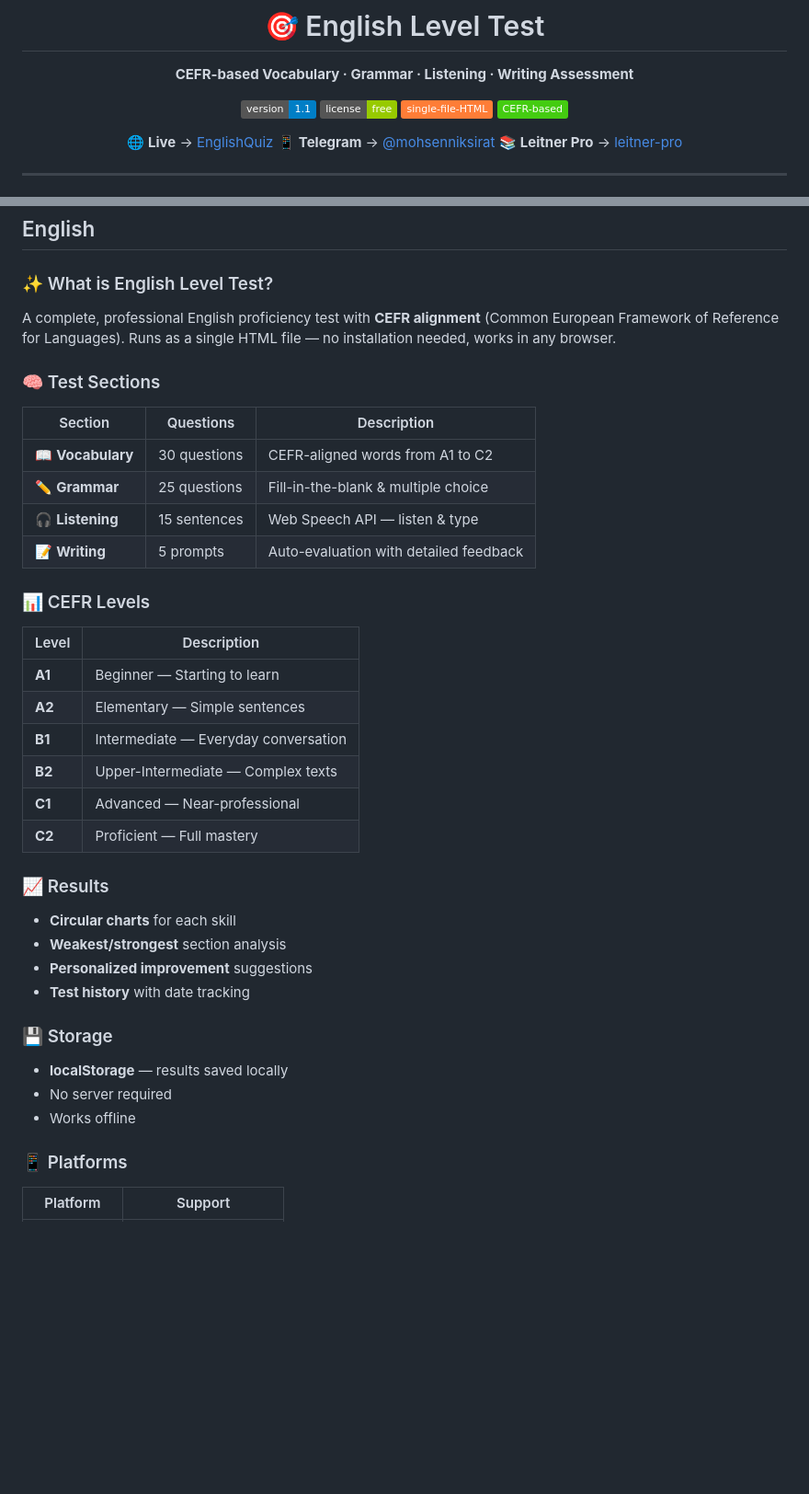
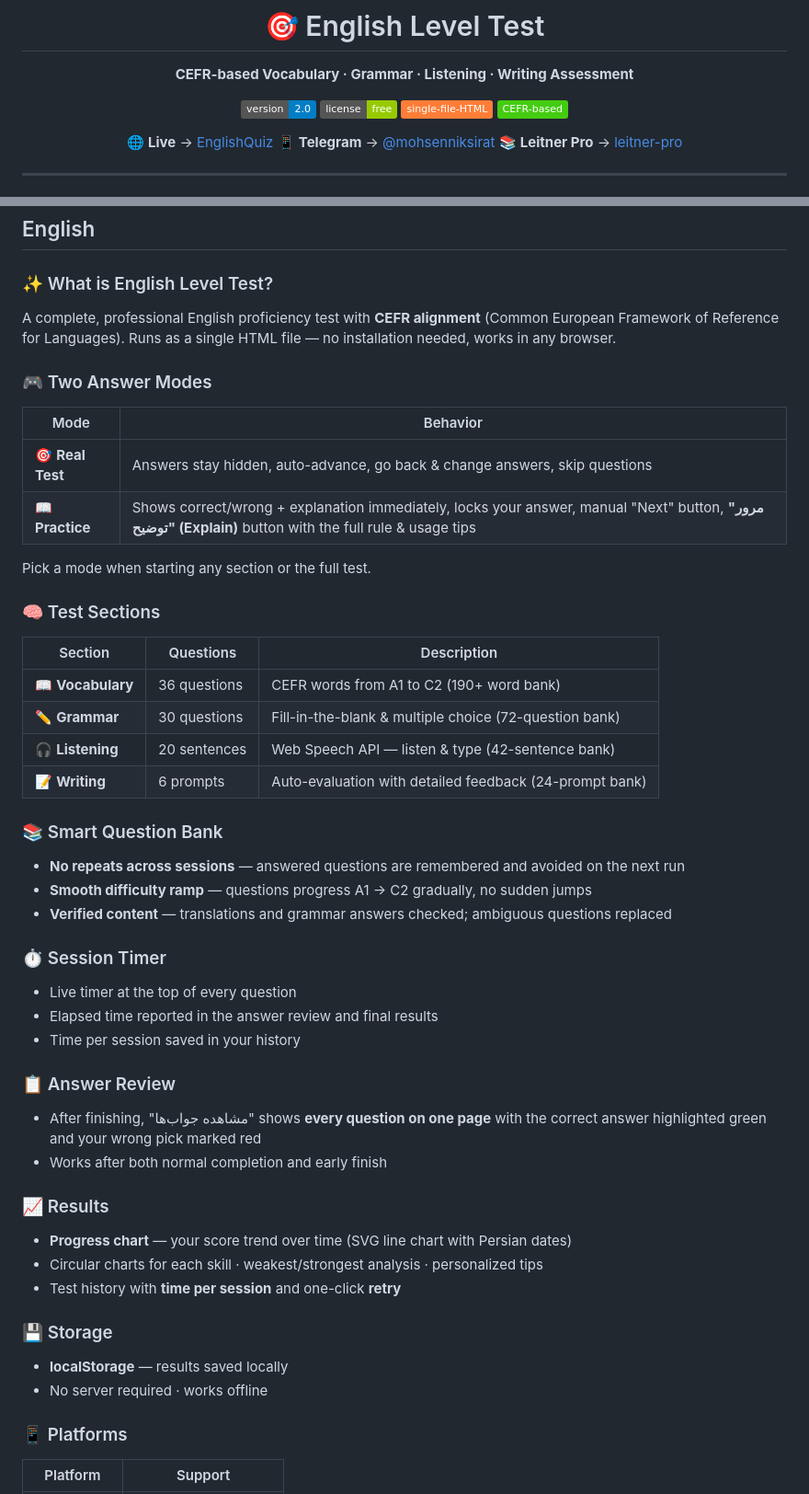
Before and after one commit to mohsen-niksirat/EnglishQuiz, a Markdown page: README.md, 2 parts joined by grey strips. Shown at 92% size. Drawn GitHub-style; badges without logos; blank space fills up the shorter version.

```diff
--- a/README.md
+++ b/README.md
@@ -4,7 +4,7 @@
 
 **CEFR-based Vocabulary · Grammar · Listening · Writing Assessment**
 
-[![Version](https://img.shields.io/badge/version-1.1-blue.svg)]()
+[![Version](https://img.shields.io/badge/version-2.0-blue.svg)]()
 [![License](https://img.shields.io/badge/license-free-green.svg)]()
 [![HTML](https://img.shields.io/badge/single--file--HTML-orange.svg)]()
 [![PWA](https://img.shields.io/badge/CEFR--based-brightgreen.svg)]()
@@ -32,38 +32,51 @@
 
 A complete, professional English proficiency test with **CEFR alignment** (Common European Framework of Reference for Languages). Runs as a single HTML file — no installation needed, works in any browser.
 
+### 🎮 Two Answer Modes
+
+| Mode | Behavior |
+|------|----------|
+| 🎯 **Real Test** | Answers stay hidden, auto-advance, go back & change answers, skip questions |
+| 📖 **Practice** | Shows correct/wrong + explanation immediately, locks your answer, manual "Next" button, **"مرور توضیح" (Explain)** button with the full rule & usage tips |
+
+Pick a mode when starting any section or the full test.
+
 ### 🧠 Test Sections
 
 | Section | Questions | Description |
 |---------|-----------|-------------|
-| 📖 **Vocabulary** | 30 questions | CEFR-aligned words from A1 to C2 |
-| ✏️ **Grammar** | 25 questions | Fill-in-the-blank & multiple choice |
-| 🎧 **Listening** | 15 sentences | Web Speech API — listen & type |
-| 📝 **Writing** | 5 prompts | Auto-evaluation with detailed feedback |
+| 📖 **Vocabulary** | 36 questions | CEFR words from A1 to C2 (190+ word bank) |
+| ✏️ **Grammar** | 30 questions | Fill-in-the-blank & multiple choice (72-question bank) |
+| 🎧 **Listening** | 20 sentences | Web Speech API — listen & type (42-sentence bank) |
+| 📝 **Writing** | 6 prompts | Auto-evaluation with detailed feedback (24-prompt bank) |
 
-### 📊 CEFR Levels
+### 📚 Smart Question Bank
 
-| Level | Description |
-|-------|-------------|
-| **A1** | Beginner — Starting to learn |
-| **A2** | Elementary — Simple sentences |
-| **B1** | Intermediate — Everyday conversation |
-| **B2** | Upper-Intermediate — Complex texts |
-| **C1** | Advanced — Near-professional |
-| **C2** | Proficient — Full mastery |
+- **No repeats across sessions** — answered questions are remembered and avoided on the next run
+- **Smooth difficulty ramp** — questions progress A1 → C2 gradually, no sudden jumps
+- **Verified content** — translations and grammar answers checked; ambiguous questions replaced
+
+### ⏱ Session Timer
+
+- Live timer at the top of every question
+- Elapsed time reported in the answer review and final results
+- Time per session saved in your history
+
+### 📋 Answer Review
+
+- After finishing, "مشاهده جواب‌ها" shows **every question on one page** with the correct answer highlighted green and your wrong pick marked red
+- Works after both normal completion and early finish
 
 ### 📈 Results
 
-- **Circular charts** for each skill
-- **Weakest/strongest** section analysis
-- **Personalized improvement** suggestions
-- **Test history** with date tracking
+- **Progress chart** — your score trend over time (SVG line chart with Persian dates)
+- Circular charts for each skill · weakest/strongest analysis · personalized tips
+- Test history with **time per session** and one-click **retry**
 
 ### 💾 Storage
 
 - **localStorage** — results saved locally
-- No server required
-- Works offline
+- No server required · works offline
 
 ### 📱 Platforms
 
```
Also changed, not shown: other parts of README.md (+37 -33 lines).
